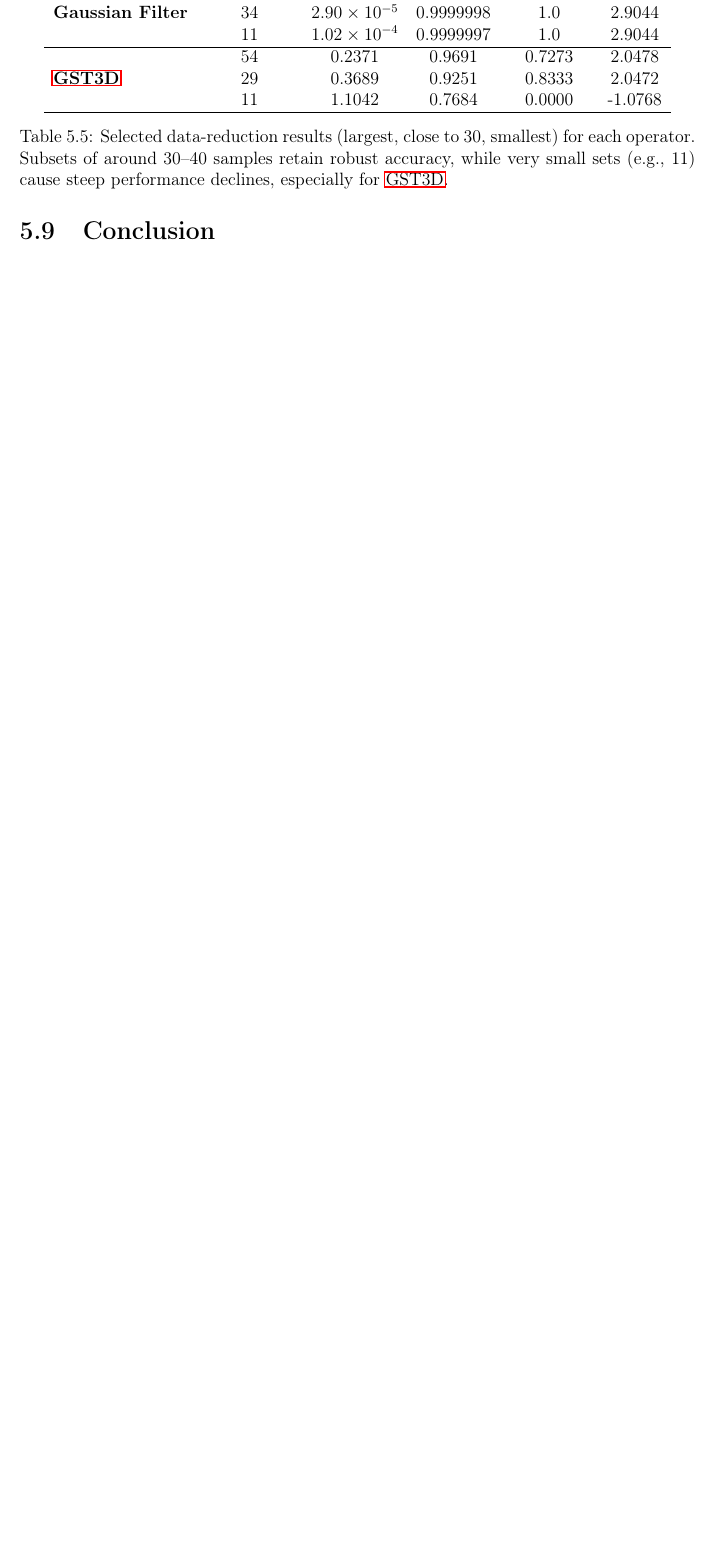
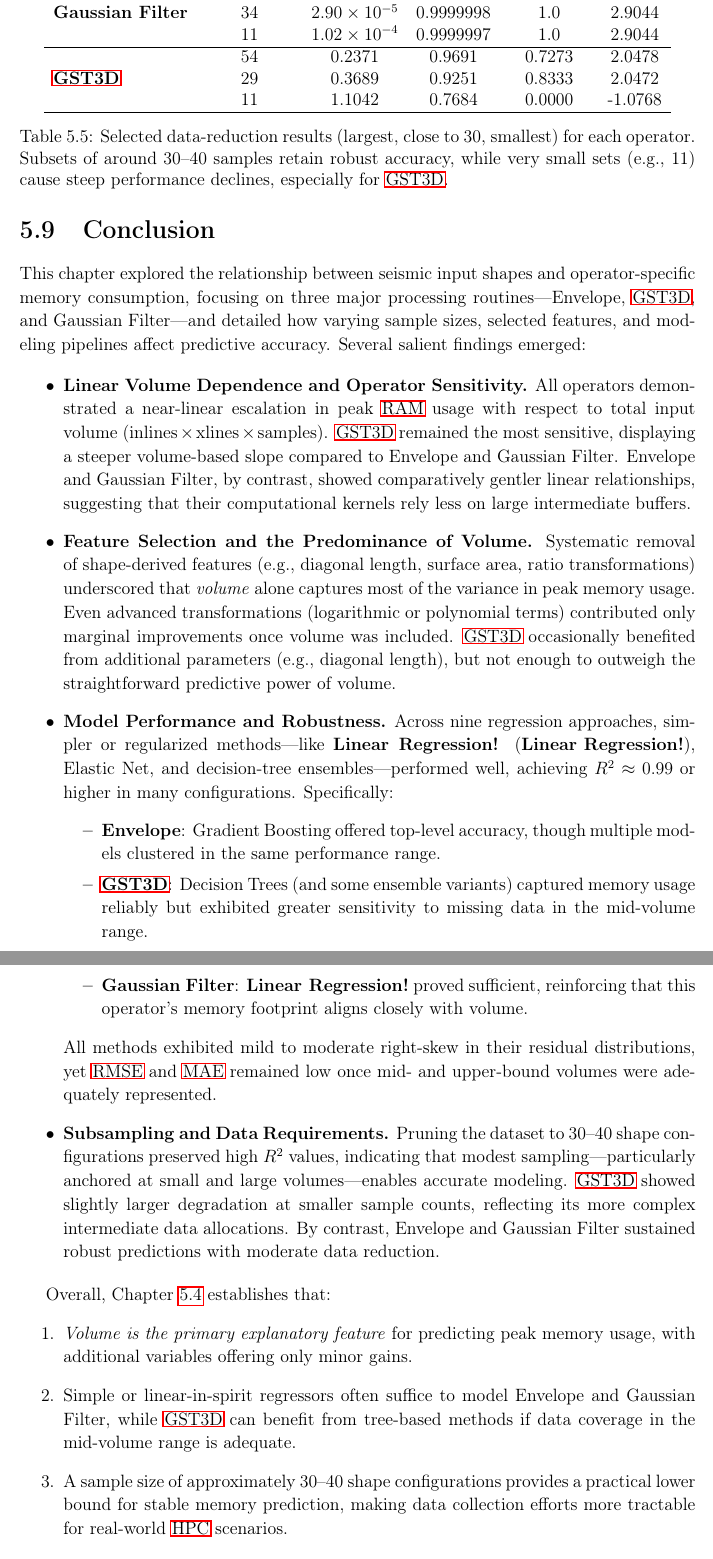
Before and after one commit to discovery-unicamp/memory-aware-chunking, a LaTeX thesis (thesis/main.tex, which reads thesis/sections/05-predicting-memory-consumption-from-input-shapes-05-conclusion.tex): part of page 52 of 58 before the commit and two parts of pages 52 and 53 of 59 after it, the two joined at a grey line, cut so that both start at the same text, the shorter picture padded with empty space. Compiled offline with pdfLaTeX.

Commit message:
finished ch 5

```diff
--- a/thesis/sections/05-predicting-memory-consumption-from-input-shapes-05-conclusion.tex
+++ b/thesis/sections/05-predicting-memory-consumption-from-input-shapes-05-conclusion.tex
@@ -1,2 +1,42 @@
 \section{Conclusion}
 \label{sec:pmc-conclusion}
+
+This chapter explored the relationship between seismic input shapes and operator-specific memory consumption, focusing on three major processing routines—Envelope, \ac{GST3D}, and Gaussian Filter—and detailed how varying sample sizes, selected features, and modeling pipelines affect predictive accuracy.
+Several salient findings emerged:
+
+\begin{itemize}
+    \item \textbf{Linear Volume Dependence and Operator Sensitivity.}
+    All operators demonstrated a near-linear escalation in peak \ac{RAM} usage with respect to total input volume (\( \text{inlines} \times \text{xlines} \times \text{samples} \)).
+    \ac{GST3D} remained the most sensitive, displaying a steeper volume-based slope compared to Envelope and Gaussian Filter.
+    Envelope and Gaussian Filter, by contrast, showed comparatively gentler linear relationships, suggesting that their computational kernels rely less on large intermediate buffers.
+
+    \item \textbf{Feature Selection and the Predominance of Volume.}
+    Systematic removal of shape-derived features (e.g., diagonal length, surface area, ratio transformations) underscored that \emph{volume} alone captures most of the variance in peak memory usage.
+    Even advanced transformations (logarithmic or polynomial terms) contributed only marginal improvements once volume was included.
+    \ac{GST3D} occasionally benefited from additional parameters (e.g., diagonal length), but not enough to outweigh the straightforward predictive power of volume.
+
+    \item \textbf{Model Performance and Robustness.}
+    Across nine regression approaches, simpler or regularized methods—like \ac{Linear Regression}, Elastic Net, and decision-tree ensembles—performed well, achieving \(R^2 \approx 0.99\) or higher in many configurations.
+    Specifically:
+    \begin{itemize}
+        \item \textbf{Envelope}: Gradient Boosting offered top-level accuracy, though multiple models clustered in the same performance range.
+        \item \textbf{\ac{GST3D}}: Decision Trees (and some ensemble variants) captured memory usage reliably but exhibited greater sensitivity to missing data in the mid-volume range.
+        \item \textbf{Gaussian Filter}: \ac{Linear Regression} proved sufficient, reinforcing that this operator’s memory footprint aligns closely with volume.
+    \end{itemize}
+    All methods exhibited mild to moderate right-skew in their residual distributions, yet \ac{RMSE} and \ac{MAE} remained low once mid- and upper-bound volumes were adequately represented.
+
+    \item \textbf{Subsampling and Data Requirements.}
+    Pruning the dataset to 30–40 shape configurations preserved high $R^2$ values, indicating that modest sampling—particularly anchored at small and large volumes—enables accurate modeling.
+    \ac{GST3D} showed slightly larger degradation at smaller sample counts, reflecting its more complex intermediate data allocations.
+    By contrast, Envelope and Gaussian Filter sustained robust predictions with moderate data reduction.
+\end{itemize}
+
+Overall, Chapter~\ref{sec:pmc-results} establishes that:
+\begin{enumerate}
+    \item \emph{Volume is the primary explanatory feature} for predicting peak memory usage, with additional variables offering only minor gains.
+    \item Simple or linear-in-spirit regressors often suffice to model Envelope and Gaussian Filter, while \ac{GST3D} can benefit from tree-based methods if data coverage in the mid-volume range is adequate.
+    \item A sample size of approximately 30–40 shape configurations provides a practical lower bound for stable memory prediction, making data collection efforts more tractable for real-world \ac{HPC} scenarios.
+\end{enumerate}
+
+With these findings, we have a clearer framework for implementing memory-aware chunking strategies: one can rely on volume-based models (potentially augmented by minimal shape features) and still maintain accurate peak \ac{RAM} estimates, even with relatively small training sets.
+The subsequent chapter applies these insights to optimize data-parallel chunking and scheduling decisions for large-scale seismic workloads.
```
Also changed, not shown: 7 other files.
